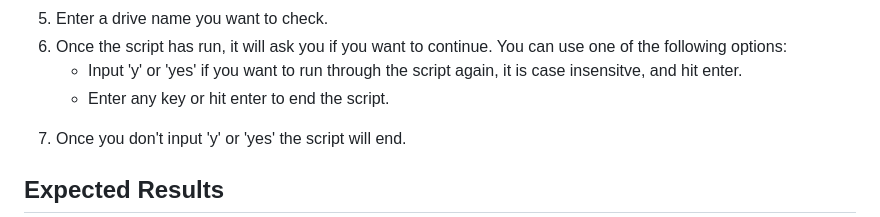
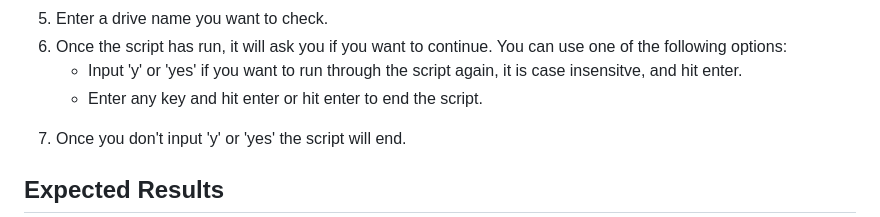
Before and after one commit to oreskojh/it3038c-scripts, a Markdown page: Final Project/README.md, the part around the change. Drawn GitHub-style.

```diff
--- a/Final Project/README.md
+++ b/Final Project/README.md
@@ -18,7 +18,7 @@
   <li>Once the script has run, it will ask you if you want to continue. You can use one of the following options:</li>
   <ul>
     <li>Input 'y' or 'yes' if you want to run through the script again, it is case insensitve, and hit enter.</li>
-    <li>Enter any key or hit enter to end the script.</li>
+    <li>Enter any key and hit enter or hit enter to end the script.</li>
   </ul>
   <li>Once you don't input 'y' or 'yes' the script will end.</li>
 </ol>
```
